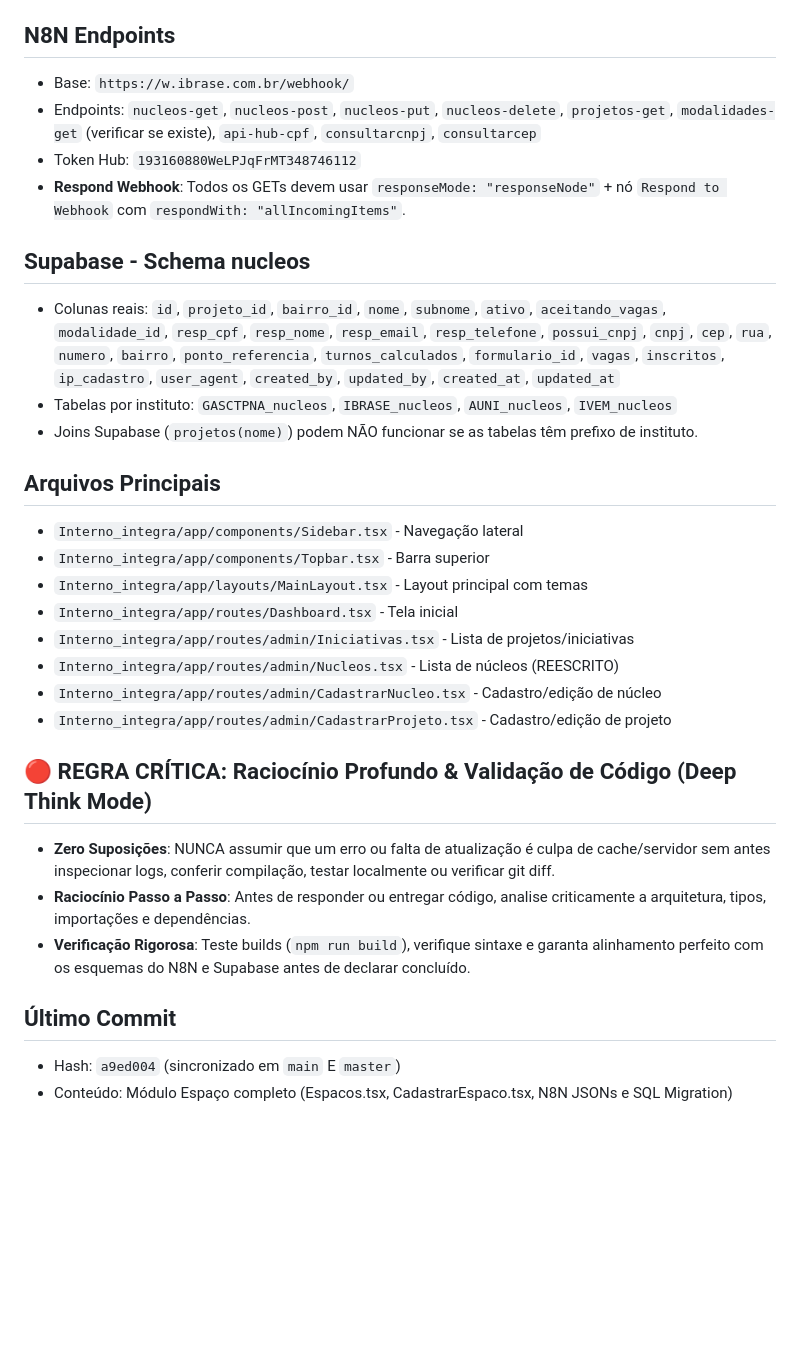
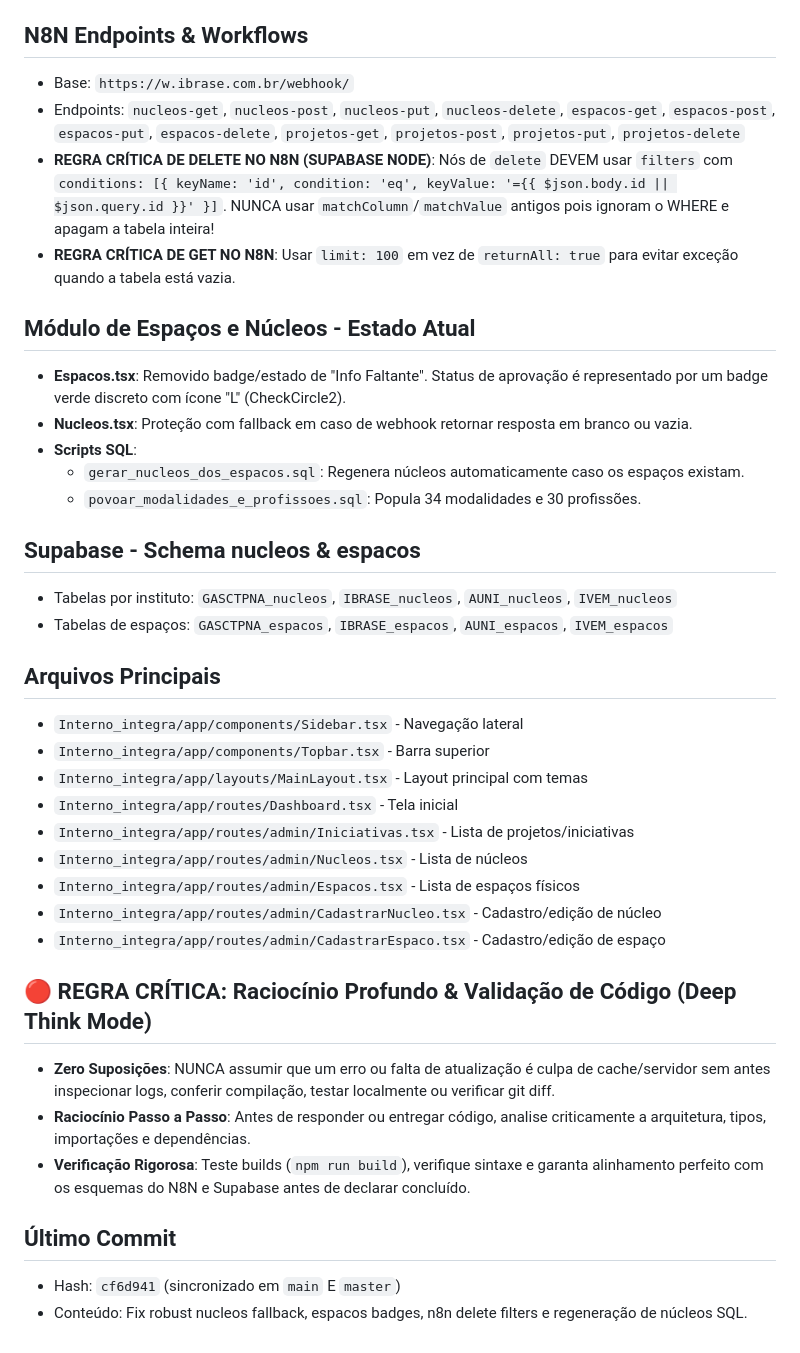
Before and after one commit to Yantestes12/integrasistematestesadmin, a Markdown page: .agents/AGENTS.md, the part around the change. Rendered like a GitHub page; blank space fills up the shorter version.

Commit message:
docs: update AGENTS.md session memory

```diff
--- a/.agents/AGENTS.md
+++ b/.agents/AGENTS.md
@@ -33,16 +33,22 @@
 - **Status Físico** = `ativo` (Ativo/Inativo)
 - **Problema pendente**: Verificar se `modalidades-get` existe como endpoint N8N. Se não existir, criar.
 
-## N8N Endpoints
+## N8N Endpoints & Workflows
 - Base: `https://w.ibrase.com.br/webhook/`
-- Endpoints: `nucleos-get`, `nucleos-post`, `nucleos-put`, `nucleos-delete`, `projetos-get`, `modalidades-get` (verificar se existe), `api-hub-cpf`, `consultarcnpj`, `consultarcep`
-- Token Hub: `193160880WeLPJqFrMT348746112`
-- **Respond Webhook**: Todos os GETs devem usar `responseMode: "responseNode"` + nó `Respond to Webhook` com `respondWith: "allIncomingItems"`.
+- Endpoints: `nucleos-get`, `nucleos-post`, `nucleos-put`, `nucleos-delete`, `espacos-get`, `espacos-post`, `espacos-put`, `espacos-delete`, `projetos-get`, `projetos-post`, `projetos-put`, `projetos-delete`
+- **REGRA CRÍTICA DE DELETE NO N8N (SUPABASE NODE)**: Nós de `delete` DEVEM usar `filters` com `conditions: [{ keyName: 'id', condition: 'eq', keyValue: '={{ $json.body.id || $json.query.id }}' }]`. NUNCA usar `matchColumn`/`matchValue` antigos pois ignoram o WHERE e apagam a tabela inteira!
+- **REGRA CRÍTICA DE GET NO N8N**: Usar `limit: 100` em vez de `returnAll: true` para evitar exceção quando a tabela está vazia.
 
-## Supabase - Schema nucleos
-- Colunas reais: `id`, `projeto_id`, `bairro_id`, `nome`, `subnome`, `ativo`, `aceitando_vagas`, `modalidade_id`, `resp_cpf`, `resp_nome`, `resp_email`, `resp_telefone`, `possui_cnpj`, `cnpj`, `cep`, `rua`, `numero`, `bairro`, `ponto_referencia`, `turnos_calculados`, `formulario_id`, `vagas`, `inscritos`, `ip_cadastro`, `user_agent`, `created_by`, `updated_by`, `created_at`, `updated_at`
+## Módulo de Espaços e Núcleos - Estado Atual
+- **Espacos.tsx**: Removido badge/estado de "Info Faltante". Status de aprovação é representado por um badge verde discreto com ícone "L" (CheckCircle2).
+- **Nucleos.tsx**: Proteção com fallback em caso de webhook retornar resposta em branco ou vazia.
+- **Scripts SQL**:
+  - `gerar_nucleos_dos_espacos.sql`: Regenera núcleos automaticamente caso os espaços existam.
+  - `povoar_modalidades_e_profissoes.sql`: Popula 34 modalidades e 30 profissões.
+
+## Supabase - Schema nucleos & espacos
 - Tabelas por instituto: `GASCTPNA_nucleos`, `IBRASE_nucleos`, `AUNI_nucleos`, `IVEM_nucleos`
-- Joins Supabase (`projetos(nome)`) podem NÃO funcionar se as tabelas têm prefixo de instituto.
+- Tabelas de espaços: `GASCTPNA_espacos`, `IBRASE_espacos`, `AUNI_espacos`, `IVEM_espacos`
 
 ## Arquivos Principais
 - `Interno_integra/app/components/Sidebar.tsx` - Navegação lateral
@@ -50,9 +56,10 @@
 - `Interno_integra/app/layouts/MainLayout.tsx` - Layout principal com temas
 - `Interno_integra/app/routes/Dashboard.tsx` - Tela inicial
 - `Interno_integra/app/routes/admin/Iniciativas.tsx` - Lista de projetos/iniciativas
-- `Interno_integra/app/routes/admin/Nucleos.tsx` - Lista de núcleos (REESCRITO)
+- `Interno_integra/app/routes/admin/Nucleos.tsx` - Lista de núcleos
+- `Interno_integra/app/routes/admin/Espacos.tsx` - Lista de espaços físicos
 - `Interno_integra/app/routes/admin/CadastrarNucleo.tsx` - Cadastro/edição de núcleo
-- `Interno_integra/app/routes/admin/CadastrarProjeto.tsx` - Cadastro/edição de projeto
+- `Interno_integra/app/routes/admin/CadastrarEspaco.tsx` - Cadastro/edição de espaço
 
 ## 🔴 REGRA CRÍTICA: Raciocínio Profundo & Validação de Código (Deep Think Mode)
 - **Zero Suposições**: NUNCA assumir que um erro ou falta de atualização é culpa de cache/servidor sem antes inspecionar logs, conferir compilação, testar localmente ou verificar git diff.
@@ -60,5 +67,5 @@
 - **Verificação Rigorosa**: Teste builds (`npm run build`), verifique sintaxe e garanta alinhamento perfeito com os esquemas do N8N e Supabase antes de declarar concluído.
 
 ## Último Commit
-- Hash: `a9ed004` (sincronizado em `main` E `master`)
-- Conteúdo: Módulo Espaço completo (Espacos.tsx, CadastrarEspaco.tsx, N8N JSONs e SQL Migration)
+- Hash: `cf6d941` (sincronizado em `main` E `master`)
+- Conteúdo: Fix robust nucleos fallback, espacos badges, n8n delete filters e regeneração de núcleos SQL.
```
